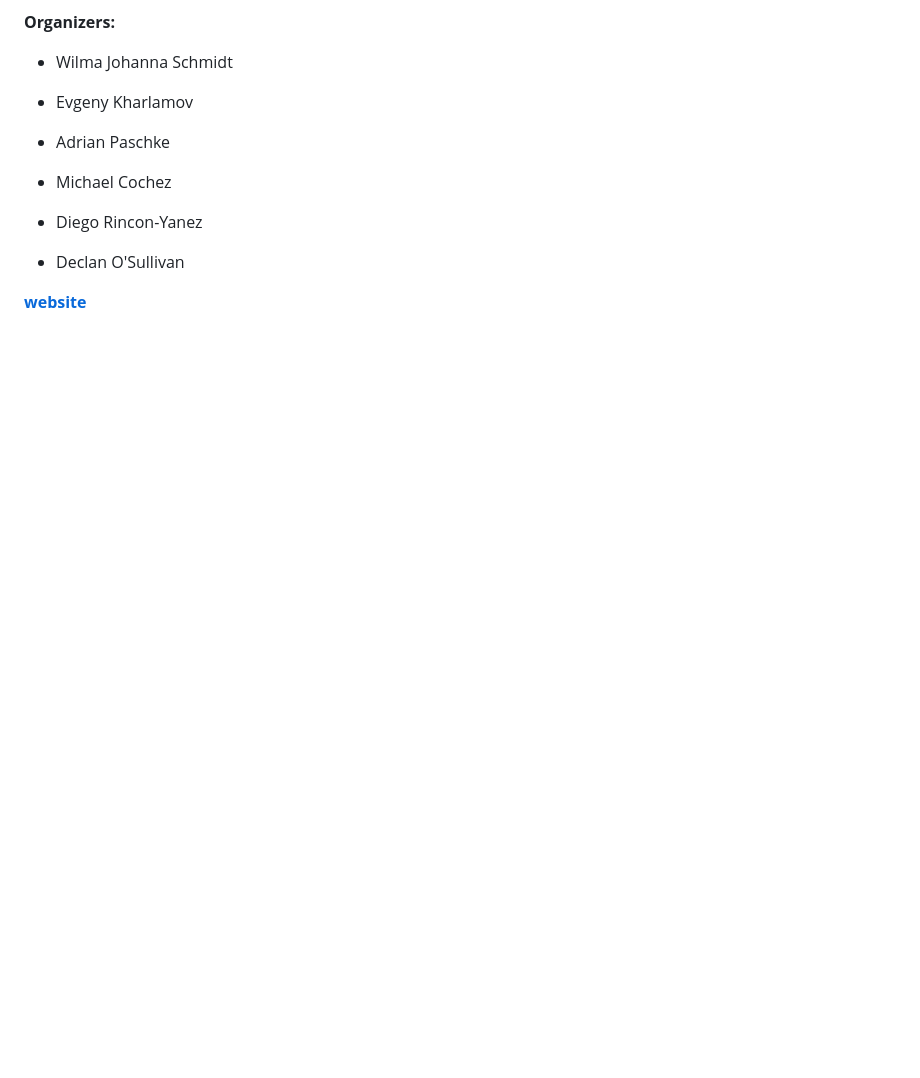
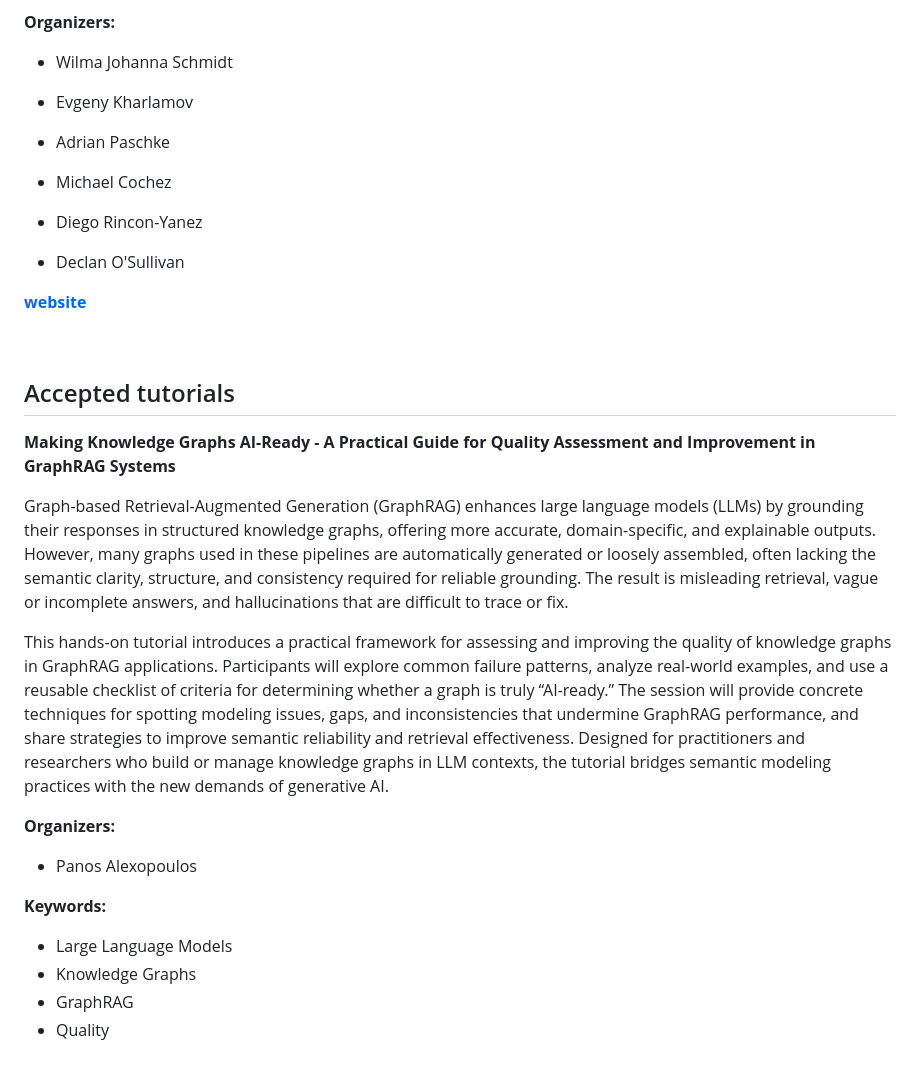
Before and after one commit to SEMANTiCS-org/2025-semantics-org.github.io, a Markdown page: content/accepted_workshops_tutorials.md, the part around one of its changes. Rendered like a GitHub page; blank space fills up the shorter version.

Commit message:
feat: add tutorials

```diff
--- a/content/accepted_workshops_tutorials.md
+++ b/content/accepted_workshops_tutorials.md
@@ -136,3 +136,28 @@ articles are also welcome.</p>
 <p><b><a style="text-decoration: none; margin: 0 !important" target="_blank" href="#">website</a></b></p>
 </div>
 <br>
+
+<h2 style="font-size: 21px; color: #2A709F; font-weight: normal">
+Accepted tutorials
+</h2>
+
+<div class="aw">
+  <p id="SKGI" style="font-size: 21px">
+    <b>Making Knowledge Graphs AI-Ready - A Practical Guide for Quality Assessment and Improvement in GraphRAG Systems</b>
+  </p>
+  <p>Graph-based Retrieval-Augmented Generation (GraphRAG) enhances large language models (LLMs) by grounding their responses in structured knowledge graphs, offering more accurate, domain-specific, and explainable outputs. However, many graphs used in these pipelines are automatically generated or loosely assembled, often lacking the semantic clarity, structure, and consistency required for reliable grounding. The result is misleading retrieval, vague or incomplete answers, and hallucinations that are difficult to trace or fix.</p>
+
+  <p>This hands-on tutorial introduces a practical framework for assessing and improving the quality of knowledge graphs in GraphRAG applications. Participants will explore common failure patterns, analyze real-world examples, and use a reusable checklist of criteria for determining whether a graph is truly “AI-ready.” The session will provide concrete techniques for spotting modeling issues, gaps, and inconsistencies that undermine GraphRAG performance, and share strategies to improve semantic reliability and retrieval effectiveness. Designed for practitioners and researchers who build or manage knowledge graphs in LLM contexts, the tutorial bridges semantic modeling practices with the new demands of generative AI.</p>
+  <p style="font-size: 21px; color: #2a709f"><b>Organizers:</b></p>
+  <ul>
+    <li>Panos Alexopoulos</li>
+  </ul>
+  <p style="font-size: 21px; color: #2a709f"><b>Keywords:</b></p>
+  <ul>
+    <li>Large Language Models</li>
+    <li>Knowledge Graphs</li>
+    <li>GraphRAG</li>
+    <li>Quality</li>
+  </ul>
+</div>
+
```
Also changed, not shown: other parts of content/accepted_workshops_tutorials.md (+21 -0 lines).
